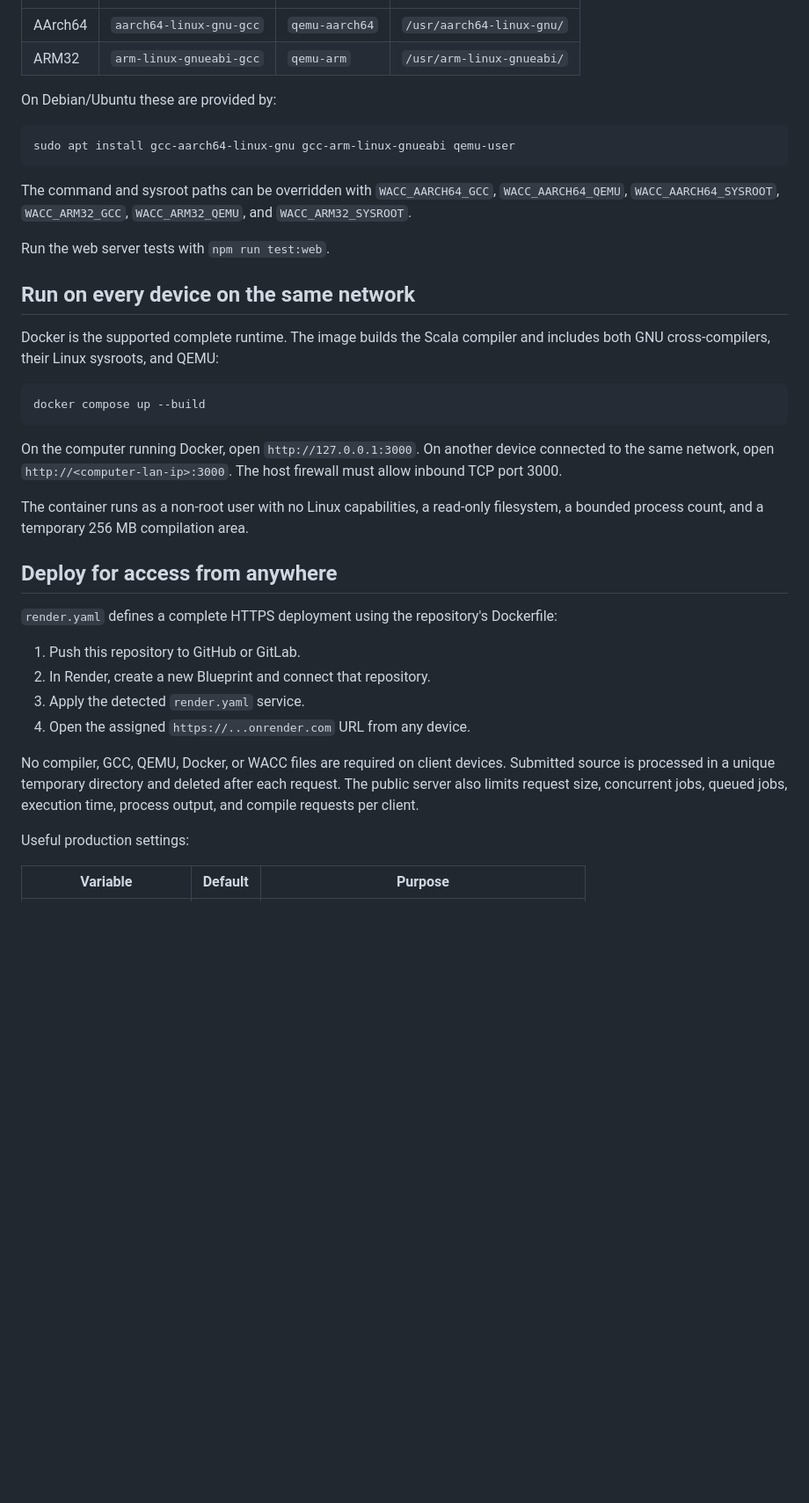
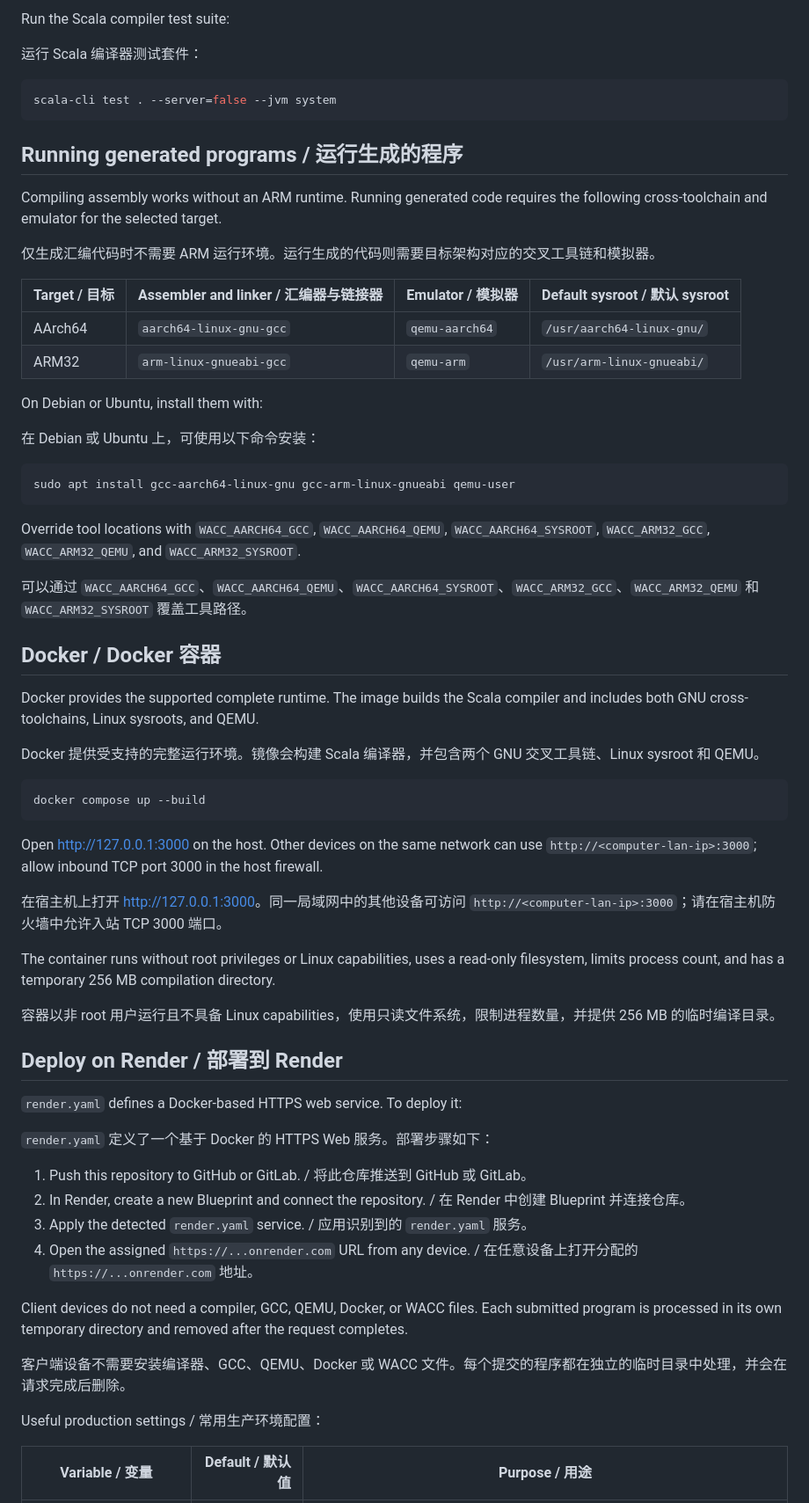
Before and after one commit to HardenZhao123/wacc_compiler, a Markdown page: README.md, the part around one of its changes. Shown at 88% size. Drawn GitHub-style; blank space fills up the shorter version.

Commit message:
docs: add bilingual project README

````diff
--- a/README.md
+++ b/README.md
@@ -27,51 +65,68 @@ same cross-compiler and QEMU pipeline as the backend integration tests:
+Run the Scala compiler test suite:
+
+运行 Scala 编译器测试套件：
+
+```bash
+scala-cli test . --server=false --jvm system
+```
+
+## Running generated programs / 运行生成的程序
+
+Compiling assembly works without an ARM runtime. Running generated code requires the following cross-toolchain and emulator for the selected target.
+
+仅生成汇编代码时不需要 ARM 运行环境。运行生成的代码则需要目标架构对应的交叉工具链和模拟器。
+
+| Target / 目标 | Assembler and linker / 汇编器与链接器 | Emulator / 模拟器 | Default sysroot / 默认 sysroot |
 | --- | --- | --- | --- |
 | AArch64 | `aarch64-linux-gnu-gcc` | `qemu-aarch64` | `/usr/aarch64-linux-gnu/` |
 | ARM32 | `arm-linux-gnueabi-gcc` | `qemu-arm` | `/usr/arm-linux-gnueabi/` |
 
-On Debian/Ubuntu these are provided by:
+On Debian or Ubuntu, install them with:
+
+在 Debian 或 Ubuntu 上，可使用以下命令安装：
 
 ```bash
 sudo apt install gcc-aarch64-linux-gnu gcc-arm-linux-gnueabi qemu-user
 ```
 
-The command and sysroot paths can be overridden with
-`WACC_AARCH64_GCC`, `WACC_AARCH64_QEMU`, `WACC_AARCH64_SYSROOT`,
-`WACC_ARM32_GCC`, `WACC_ARM32_QEMU`, and `WACC_ARM32_SYSROOT`.
+Override tool locations with `WACC_AARCH64_GCC`, `WACC_AARCH64_QEMU`, `WACC_AARCH64_SYSROOT`, `WACC_ARM32_GCC`, `WACC_ARM32_QEMU`, and `WACC_ARM32_SYSROOT`.
 
-Run the web server tests with `npm run test:web`.
+可以通过 `WACC_AARCH64_GCC`、`WACC_AARCH64_QEMU`、`WACC_AARCH64_SYSROOT`、`WACC_ARM32_GCC`、`WACC_ARM32_QEMU` 和 `WACC_ARM32_SYSROOT` 覆盖工具路径。
 
-## Run on every device on the same network
+## Docker / Docker 容器
 
-Docker is the supported complete runtime. The image builds the Scala compiler
-and includes both GNU cross-compilers, their Linux sysroots, and QEMU:
+Docker provides the supported complete runtime. The image builds the Scala compiler and includes both GNU cross-toolchains, Linux sysroots, and QEMU.
+
+Docker 提供受支持的完整运行环境。镜像会构建 Scala 编译器，并包含两个 GNU 交叉工具链、Linux sysroot 和 QEMU。
 
 ```bash
 docker compose up --build
 ```
 
-On the computer running Docker, open `http://127.0.0.1:3000`. On another device
-connected to the same network, open `http://<computer-lan-ip>:3000`. The host
-firewall must allow inbound TCP port 3000.
+Open [http://127.0.0.1:3000](http://127.0.0.1:3000) on the host. Other devices on the same network can use `http://<computer-lan-ip>:3000`; allow inbound TCP port 3000 in the host firewall.
 
-The container runs as a non-root user with no Linux capabilities, a read-only
-filesystem, a bounded process count, and a temporary 256 MB compilation area.
+在宿主机上打开 [http://127.0.0.1:3000](http://127.0.0.1:3000)。同一局域网中的其他设备可访问 `http://<computer-lan-ip>:3000`；请在宿主机防火墙中允许入站 TCP 3000 端口。
 
-## Deploy for access from anywhere
+The container runs without root privileges or Linux capabilities, uses a read-only filesystem, limits process count, and has a temporary 256 MB compilation directory.
 
-`render.yaml` defines a complete HTTPS deployment using the repository's
-Dockerfile:
+容器以非 root 用户运行且不具备 Linux capabilities，使用只读文件系统，限制进程数量，并提供 256 MB 的临时编译目录。
 
-1. Push this repository to GitHub or GitLab.
-2. In Render, create a new Blueprint and connect that repository.
-3. Apply the detected `render.yaml` service.
-4. Open the assigned `https://...onrender.com` URL from any device.
+## Deploy on Render / 部署到 Render
 
-No compiler, GCC, QEMU, Docker, or WACC files are required on client devices.
-Submitted source is processed in a unique temporary directory and deleted after
-each request. The public server also limits request size, concurrent jobs,
-queued jobs, execution time, process output, and compile requests per client.
+`render.yaml` defines a Docker-based HTTPS web service. To deploy it:
 
-Useful production settings:
+`render.yaml` 定义了一个基于 Docker 的 HTTPS Web 服务。部署步骤如下：
 
-| Variable | Default | Purpose |
+1. Push this repository to GitHub or GitLab. / 将此仓库推送到 GitHub 或 GitLab。
+2. In Render, create a new Blueprint and connect the repository. / 在 Render 中创建 Blueprint 并连接仓库。
+3. Apply the detected `render.yaml` service. / 应用识别到的 `render.yaml` 服务。
+4. Open the assigned `https://...onrender.com` URL from any device. / 在任意设备上打开分配的 `https://...onrender.com` 地址。
+
+Client devices do not need a compiler, GCC, QEMU, Docker, or WACC files. Each submitted program is processed in its own temporary directory and removed after the request completes.
+
+客户端设备不需要安装编译器、GCC、QEMU、Docker 或 WACC 文件。每个提交的程序都在独立的临时目录中处理，并会在请求完成后删除。
+
+Useful production settings / 常用生产环境配置：
+
+| Variable / 变量 | Default / 默认值 | Purpose / 用途 |
 | --- | ---: | --- |
````
Also changed, not shown: other parts of README.md (+62 -51 lines).
